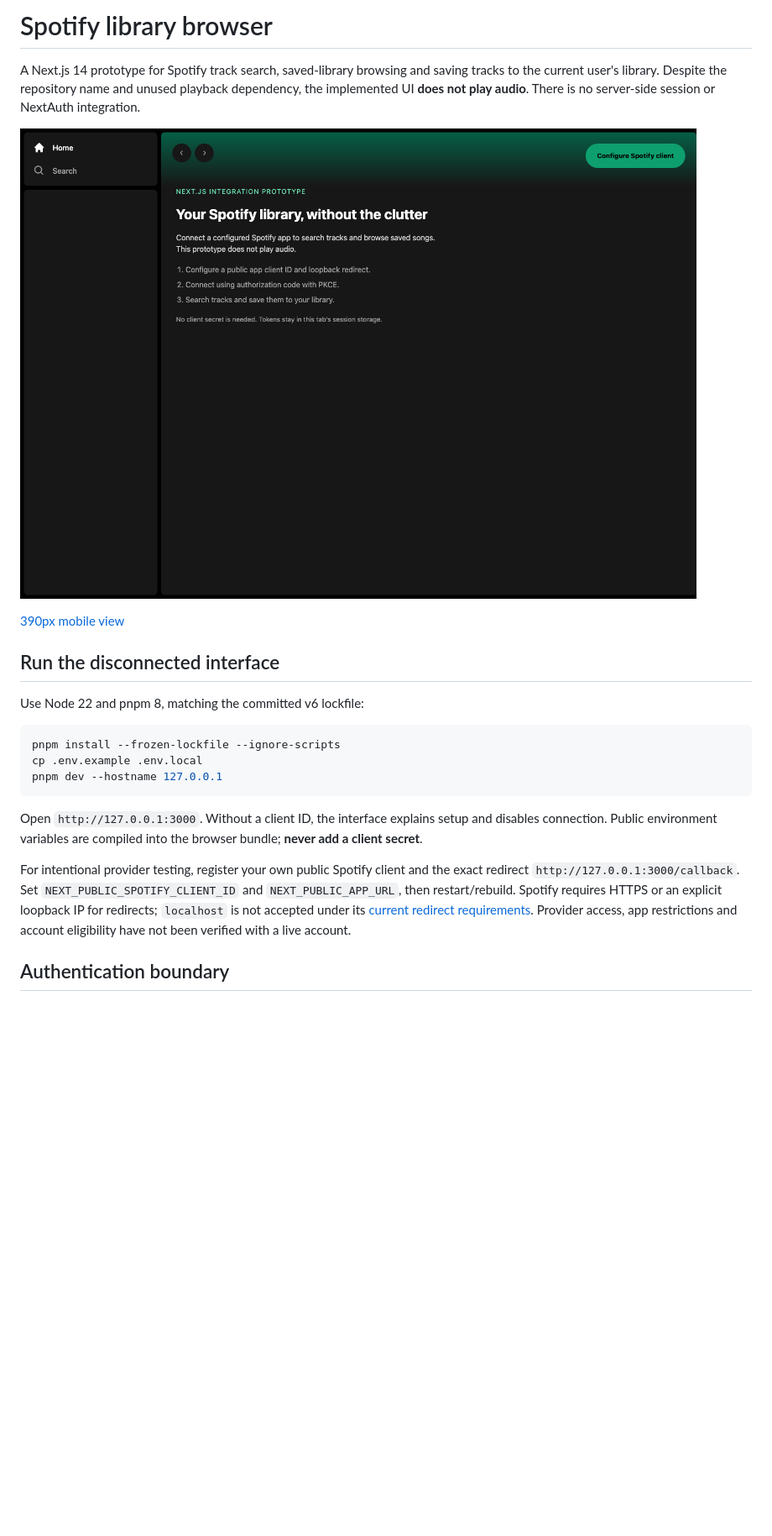
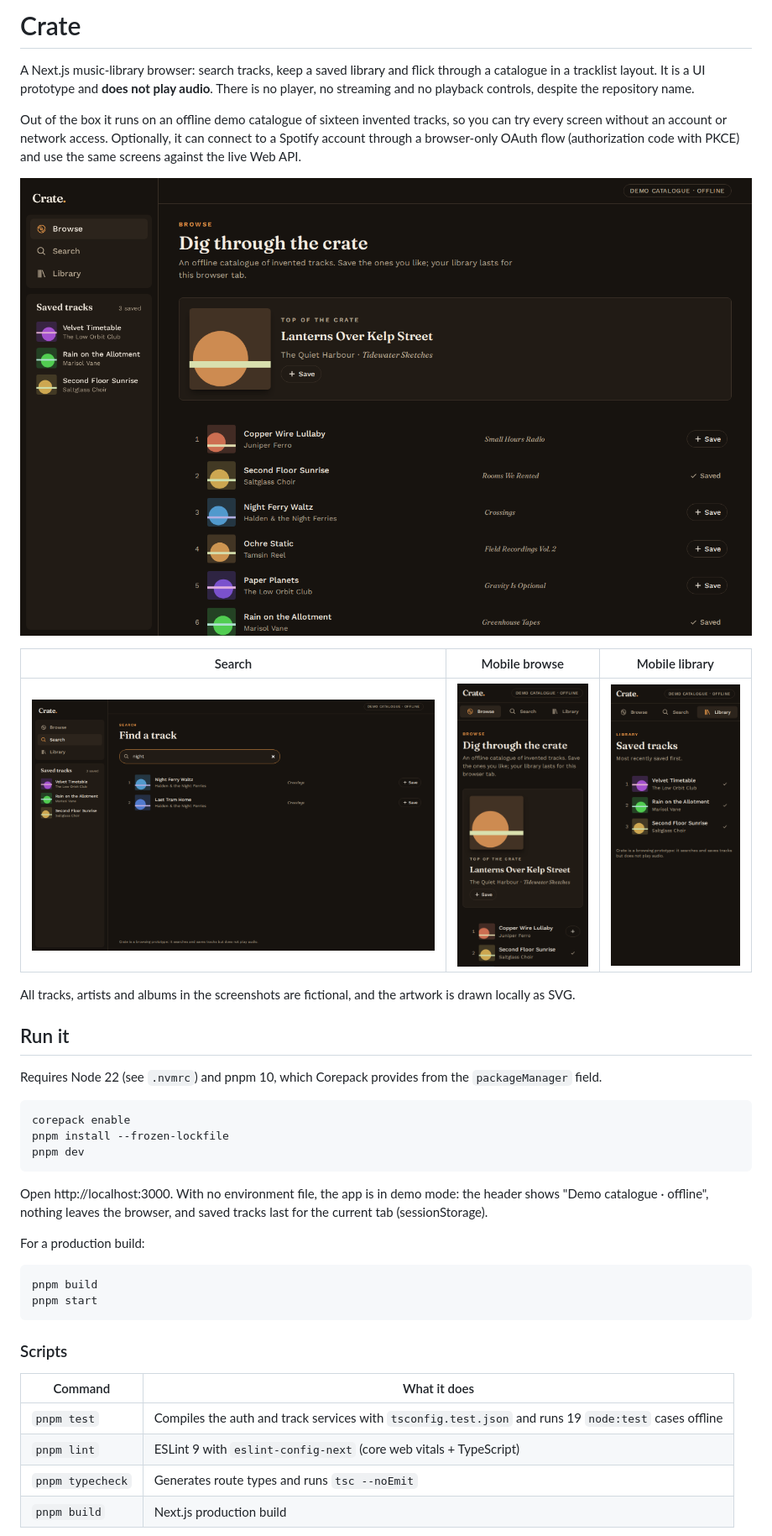
Before and after one commit to WajidAwais/audio-streaming-ui-nextjs, a Markdown page: README.md, the part around one of its changes. Shown at 84% size. GitHub-like rendering; pictures changed too: docs/screenshots/desktop-browse.png (added), docs/screenshots/desktop-search.png (added), docs/screenshots/desktop.png (deleted); blank space fills up the shorter version.

````diff
--- a/README.md
+++ b/README.md
@@ -1,23 +1,42 @@
-# Spotify library browser
+# Crate
 
-A Next.js 14 prototype for Spotify track search, saved-library browsing and saving tracks to the current user's library. Despite the repository name and unused playback dependency, the implemented UI **does not play audio**. There is no server-side session or NextAuth integration.
+A Next.js music-library browser: search tracks, keep a saved library and flick through a catalogue in a tracklist layout. It is a UI prototype and **does not play audio**. There is no player, no streaming and no playback controls, despite the repository name.
 
-![Disconnected desktop view with no account data](docs/screenshots/desktop.png)
+Out of the box it runs on an offline demo catalogue of sixteen invented tracks, so you can try every screen without an account or network access. Optionally, it can connect to a Spotify account through a browser-only OAuth flow (authorization code with PKCE) and use the same screens against the live Web API.
 
-[390px mobile view](docs/screenshots/mobile.png)
+![Browse page in demo mode at 1440×900](docs/screenshots/desktop-browse.png)
 
-## Run the disconnected interface
+| Search | Mobile browse | Mobile library |
+| --- | --- | --- |
+| ![Search results for "night"](docs/screenshots/desktop-search.png) | ![Browse page at 390px](docs/screenshots/mobile-browse.png) | ![Saved tracks at 390px](docs/screenshots/mobile-library.png) |
 
-Use Node 22 and pnpm 8, matching the committed v6 lockfile:
+All tracks, artists and albums in the screenshots are fictional, and the artwork is drawn locally as SVG.
+
+## Run it
+
+Requires Node 22 (see `.nvmrc`) and pnpm 10, which Corepack provides from the `packageManager` field.
 
 ```sh
-pnpm install --frozen-lockfile --ignore-scripts
-cp .env.example .env.local
-pnpm dev --hostname 127.0.0.1
+corepack enable
+pnpm install --frozen-lockfile
+pnpm dev
 ```
 
-Open `http://127.0.0.1:3000`. Without a client ID, the interface explains setup and disables connection. Public environment variables are compiled into the browser bundle; **never add a client secret**.
+Open http://localhost:3000. With no environment file, the app is in demo mode: the header shows "Demo catalogue · offline", nothing leaves the browser, and saved tracks last for the current tab (sessionStorage).
 
-For intentional provider testing, register your own public Spotify client and the exact redirect `http://127.0.0.1:3000/callback`. Set `NEXT_PUBLIC_SPOTIFY_CLIENT_ID` and `NEXT_PUBLIC_APP_URL`, then restart/rebuild. Spotify requires HTTPS or an explicit loopback IP for redirects; `localhost` is not accepted under its [current redirect requirements](https://developer.spotify.com/documentation/web-api/concepts/redirect_uri). Provider access, app restrictions and account eligibility have not been verified with a live account.
+For a production build:
 
-## Authentication boundary
+```sh
+pnpm build
+pnpm start
+```
+
+### Scripts
+
+| Command | What it does |
+| --- | --- |
+| `pnpm test` | Compiles the auth and track services with `tsconfig.test.json` and runs 19 `node:test` cases offline |
+| `pnpm lint` | ESLint 9 with `eslint-config-next` (core web vitals + TypeScript) |
+| `pnpm typecheck` | Generates route types and runs `tsc --noEmit` |
+| `pnpm build` | Next.js production build |
+
````
Also changed, not shown: other parts of README.md (+39 -20 lines), docs/screenshots/mobile.png (deleted), 1 other file.
